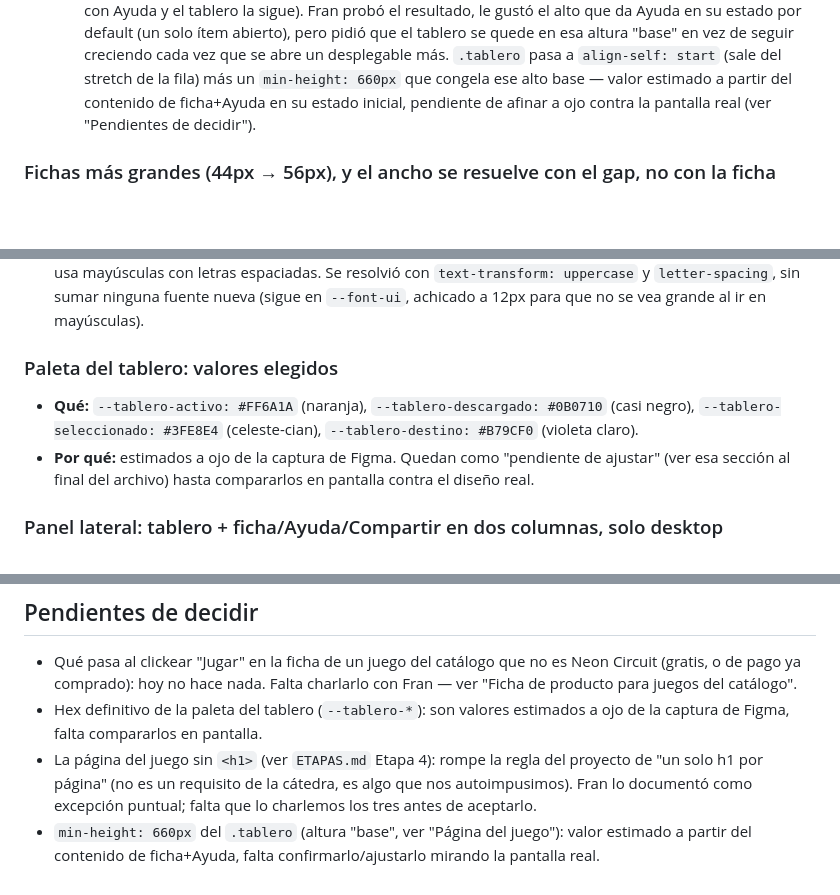
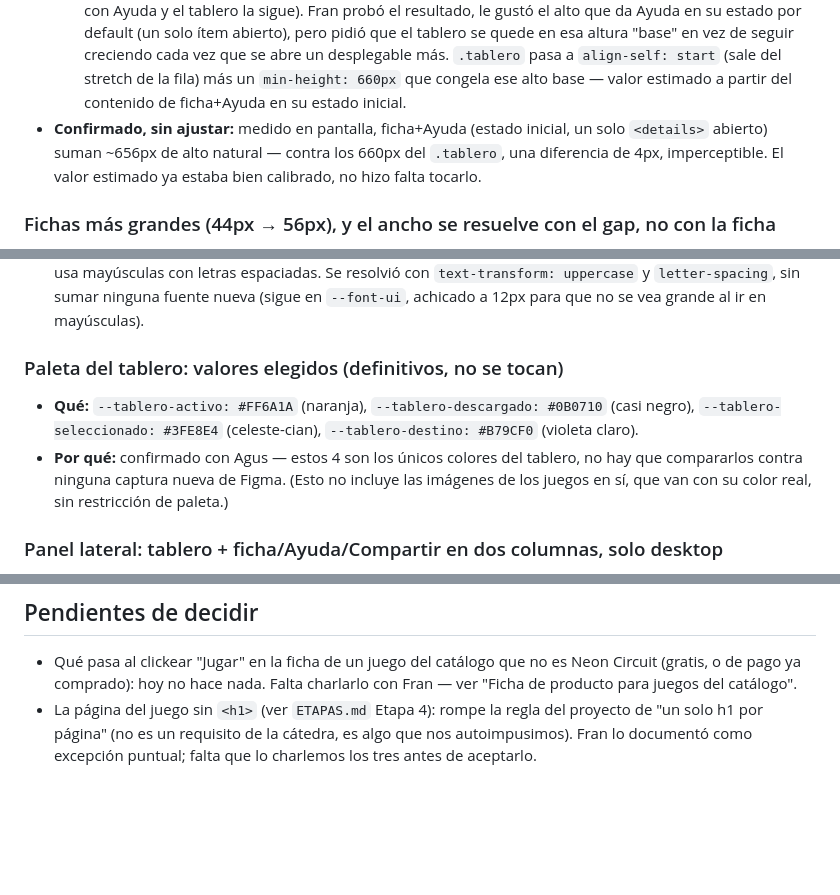
Before and after one commit to AgusMuzi79/warden_games, a Markdown page: DECISIONES.md, 3 parts joined by grey strips. GitHub-like rendering; blank space fills up the shorter version.

Commit message:
docs: cierra los dos pendientes del tablero
Colores (--tablero-*): confirmado con Agus, son los definitivos, no hay
más captura de Figma contra la que compararlos.

min-height: 660px del .tablero: medido en pantalla, ficha+Ayuda (estado
inicial) suman ~656px de alto natural — 4px de diferencia con el valor
actual, imperceptible. Ya estaba bien calibrado, sin cambios de código.

Co-Authored-By: Claude Sonnet 5 <noreply@anthropic.com>

```diff
--- a/DECISIONES.md
+++ b/DECISIONES.md
@@ -792,8 +792,11 @@ A partir de las capturas de Figma que pasó Fran, se dividió en partes chicas
   cada vez que se abre un desplegable más. `.tablero` pasa a
   `align-self: start` (sale del stretch de la fila) más un `min-height: 660px`
   que congela ese alto base — valor estimado a partir del contenido de
-  ficha+Ayuda en su estado inicial, pendiente de afinar a ojo contra la
-  pantalla real (ver "Pendientes de decidir").
+  ficha+Ayuda en su estado inicial.
+- **Confirmado, sin ajustar:** medido en pantalla, ficha+Ayuda (estado
+  inicial, un solo `<details>` abierto) suman ~656px de alto natural —
+  contra los 660px del `.tablero`, una diferencia de 4px, imperceptible.
+  El valor estimado ya estaba bien calibrado, no hizo falta tocarlo.
 
 ### Fichas más grandes (44px → 56px), y el ancho se resuelve con el gap, no con la ficha
 - **Qué:** el grid de fichas y cada `.tablero__hueco` pasaron de 44px a
@@ -889,13 +892,14 @@ más una que sumamos nosotros al revisar:
   ninguna fuente nueva (sigue en `--font-ui`, achicado a 12px para que no
   se vea grande al ir en mayúsculas).
 
-### Paleta del tablero: valores elegidos
+### Paleta del tablero: valores elegidos (definitivos, no se tocan)
 - **Qué:** `--tablero-activo: #FF6A1A` (naranja), `--tablero-descargado:
   #0B0710` (casi negro), `--tablero-seleccionado: #3FE8E4` (celeste-cian),
   `--tablero-destino: #B79CF0` (violeta claro).
-- **Por qué:** estimados a ojo de la captura de Figma. Quedan como
-  "pendiente de ajustar" (ver esa sección al final del archivo) hasta
-  compararlos en pantalla contra el diseño real.
+- **Por qué:** confirmado con Agus — estos 4 son los únicos colores del
+  tablero, no hay que compararlos contra ninguna captura nueva de Figma.
+  (Esto no incluye las imágenes de los juegos en sí, que van con su color
+  real, sin restricción de paleta.)
 
 ### Panel lateral: tablero + ficha/Ayuda/Compartir en dos columnas, solo desktop
 - **Qué:** `.juego-layout` es un grid de 2 columnas (320px fijo para la
@@ -1753,12 +1757,7 @@ cards de la Home ni del banner (parte 2 y 3, aparte).
 - Qué pasa al clickear "Jugar" en la ficha de un juego del catálogo que no
   es Neon Circuit (gratis, o de pago ya comprado): hoy no hace nada. Falta
   charlarlo con Fran — ver "Ficha de producto para juegos del catálogo".
-- Hex definitivo de la paleta del tablero (`--tablero-*`): son valores
-  estimados a ojo de la captura de Figma, falta compararlos en pantalla.
 - La página del juego sin `<h1>` (ver `ETAPAS.md` Etapa 4): rompe la
   regla del proyecto de "un solo h1 por página" (no es un requisito de la
   cátedra, es algo que nos autoimpusimos). Fran lo documentó como excepción
   puntual; falta que lo charlemos los tres antes de aceptarlo.
-- `min-height: 660px` del `.tablero` (altura "base", ver "Página del
-  juego"): valor estimado a partir del contenido de ficha+Ayuda, falta
-  confirmarlo/ajustarlo mirando la pantalla real.
```
